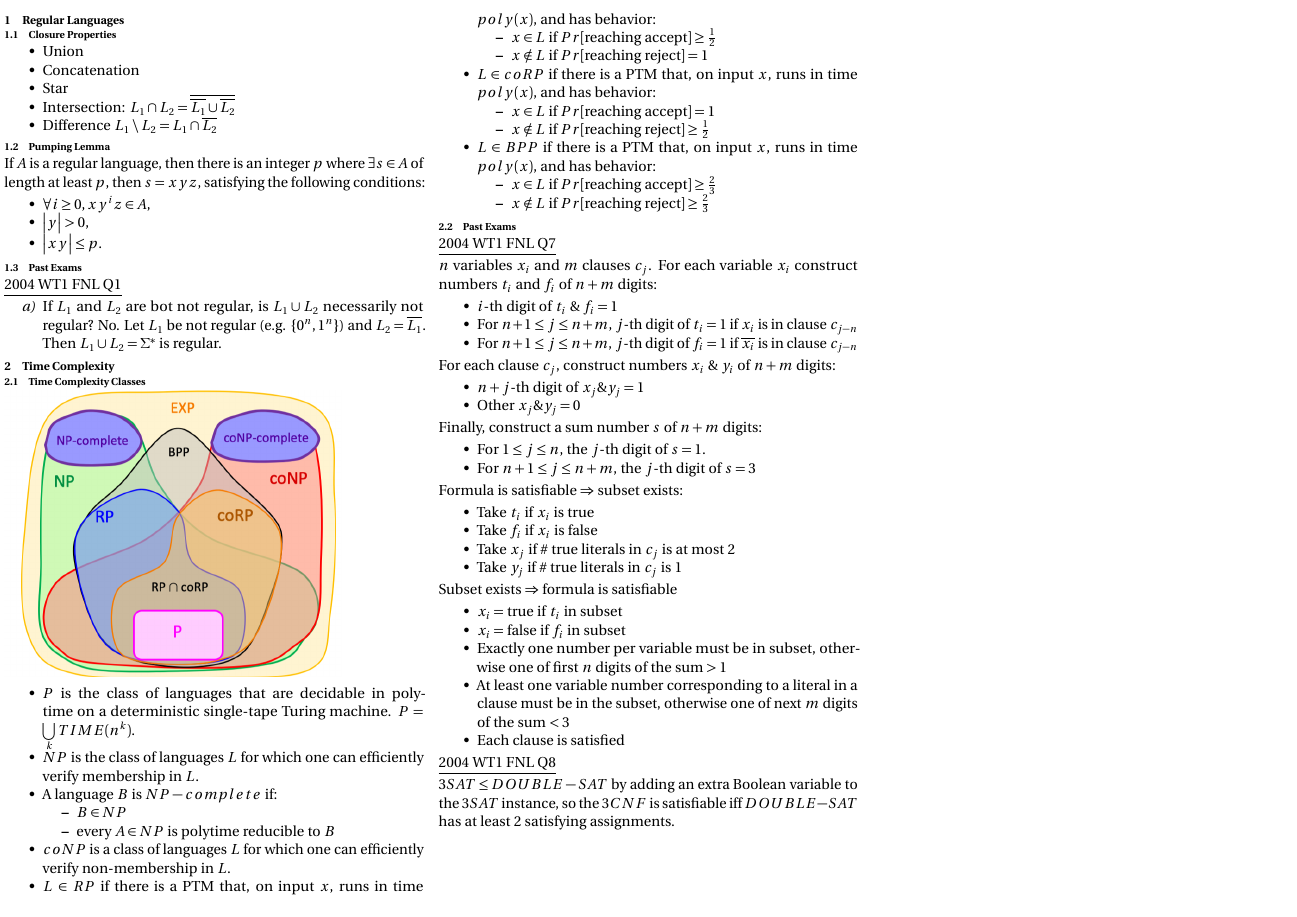
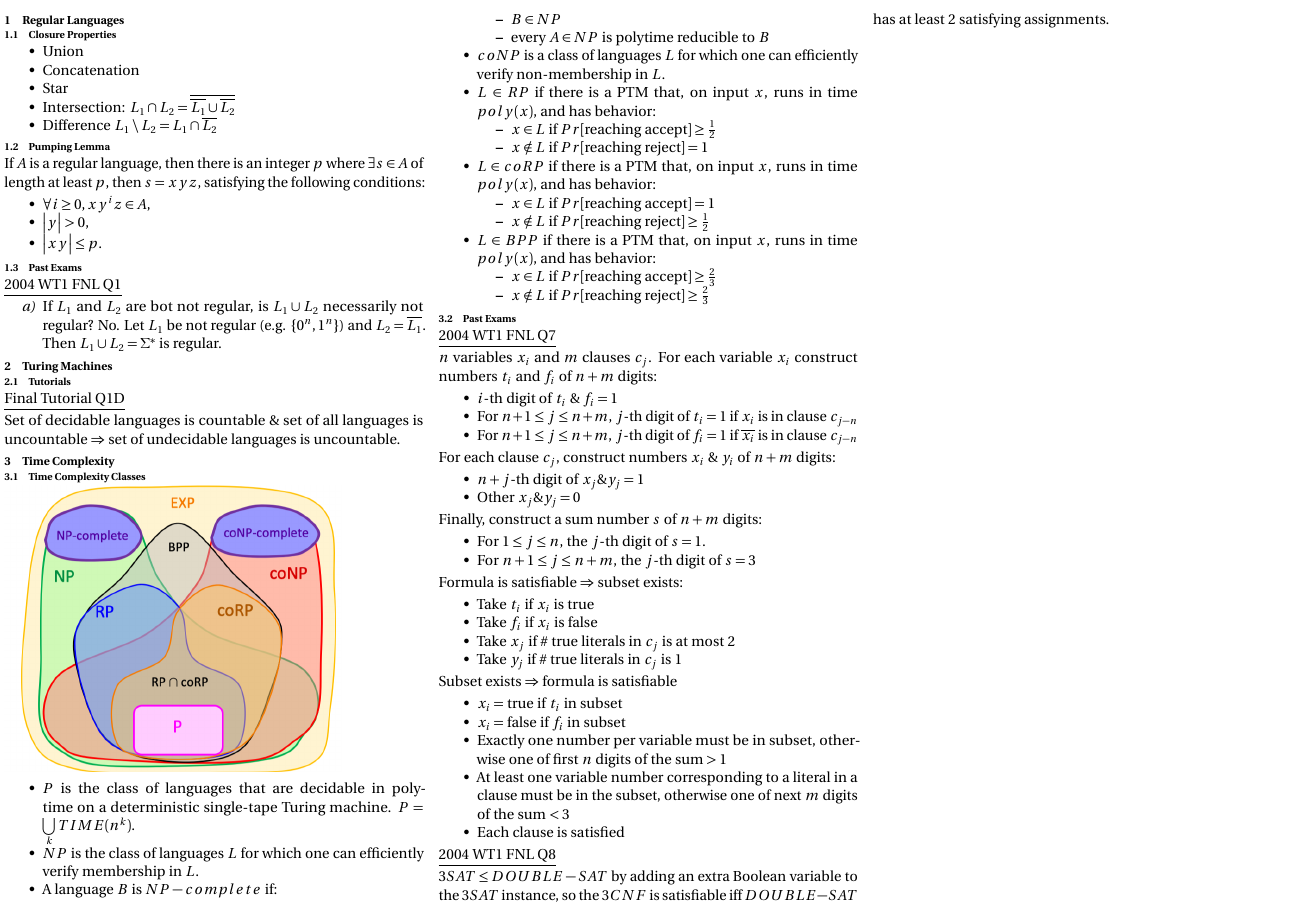
Before and after one commit to algobot76/cpsc421-cheatsheet, a LaTeX document (main.tex): the whole page. Compiled offline with pdfLaTeX.

Commit message:
Add turing machines

```diff
--- a/main.tex
+++ b/main.tex
@@ -59,6 +59,14 @@ If $A$ is a regular language, then there is an integer $p$ where $\exists s \in
 \begin{enumerate}[label=\emph{\alph*)}]
     \item If $L_1$ and $L_2$ are bot not regular, is $L_1 \cup L_2$ necessarily not regular? No. Let $L_1$ be not regular (e.g. $\set{0^n, 1^n}$) and $L_2 = \overline{L_1}$. Then $L_1 \cup L_2 = \Sigma^*$ is regular.
 \end{enumerate}
+
+\section{Turing Machines}
+
+\subsection{Tutorials}
+
+\underline{Final Tutorial Q1D}
+
+Set of decidable languages is countable \& set of all languages is uncountable $\Rightarrow$ set of undecidable languages is uncountable.
 
 \section{Time Complexity}
 
```
